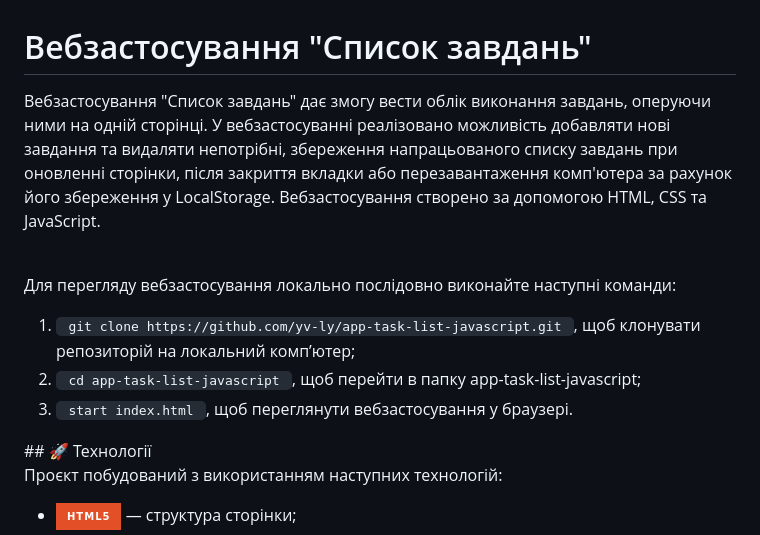
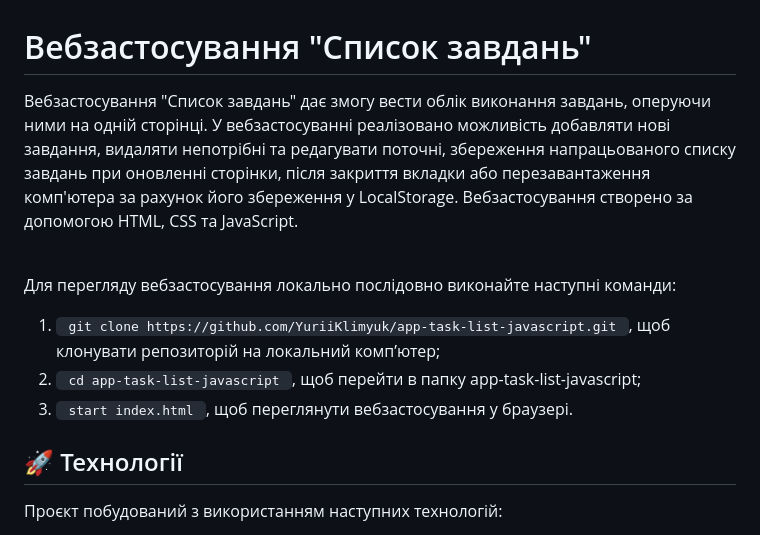
Before and after one commit to YV-LY/app-task-list-javascript, a Markdown page: README.md, the part around the change. Rendered like a GitHub page; badges without logos.

Commit message:
У файлі README.md у опис проекту додано інформацію про реалізацію редагування тексту завдань напрацьованого списку завдань

```diff
--- a/README.md
+++ b/README.md
@@ -1,12 +1,13 @@
 <h1> Вебзастосування "Список завдань" </h1>
-<p> Вебзастосування "Список завдань" дає змогу вести облік виконання завдань, оперуючи ними на одній сторінці. У вебзастосуванні реалізовано можливість добавляти нові завдання та видаляти непотрібні, збереження напрацьованого списку завдань при оновленні сторінки, після закриття вкладки або перезавантаження комп'ютера за рахунок його збереження у LocalStorage. Вебзастосування створено за допомогою НТМL, CSS та JavaScript.</p>
+<p> Вебзастосування "Список завдань" дає змогу вести облік виконання  завдань, оперуючи ними на одній сторінці. У вебзастосуванні реалізовано можливість добавляти нові завдання,  видаляти непотрібні та редагувати поточні, збереження напрацьованого списку завдань при оновленні сторінки, після закриття вкладки або перезавантаження комп'ютера за рахунок його збереження у LocalStorage. Вебзастосування створено за допомогою НТМL, CSS та JavaScript.</p>
 <br>
 <p> Для перегляду вебзастосування локально послідовно виконайте наступні команди:</p>
 <ol>
-  <li> <code> git clone https://github.com/yv-ly/app-task-list-javascript.git </code>, щоб клонувати репозиторій на локальний комп’ютер; </li>
+  <li> <code> git clone https://github.com/YuriiKlimyuk/app-task-list-javascript.git </code>, щоб клонувати репозиторій на локальний комп’ютер; </li>
   <li> <code> cd app-task-list-javascript </code>, щоб перейти в папку app-task-list-javascript; </li>
   <li> <code> start index.html </code>, щоб переглянути вебзастосування у браузері. </li>
 </ol>
+
 ## 🚀 Технології
 
 Проєкт побудований з використанням наступних технологій:
```
